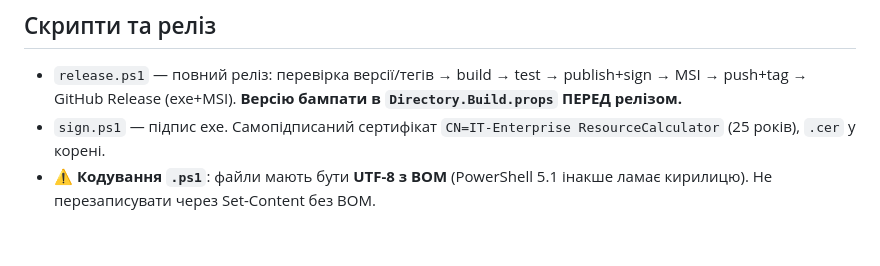
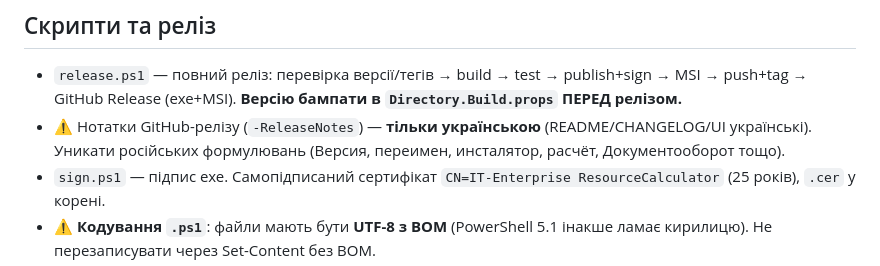
Before and after one commit to ajjs1ajjs/Calculator-servers, a Markdown page: AGENTS.md, the part around the change. GitHub-like rendering; blank space fills up the shorter version.

Commit message:
AGENTS.md: нагадування про українські нотатки релізу

```diff
--- a/AGENTS.md
+++ b/AGENTS.md
@@ -68,6 +68,7 @@ SmartID, IOPS-профілі, ліміти SQL, pagefile-коефіцієнт, w
 ## Скрипти та реліз
 
 - `release.ps1` — повний реліз: перевірка версії/тегів → build → test → publish+sign → MSI → push+tag → GitHub Release (exe+MSI). **Версію бампати в `Directory.Build.props` ПЕРЕД релізом.**
+- ⚠️ Нотатки GitHub-релізу (`-ReleaseNotes`) — **тільки українською** (README/CHANGELOG/UI українські). Уникати російських формулювань (Версия, переимен, инсталятор, расчёт, Документооборот тощо).
 - `sign.ps1` — підпис exe. Самопідписаний сертифікат `CN=IT-Enterprise ResourceCalculator` (25 років), `.cer` у корені.
 - **⚠️ Кодування `.ps1`**: файли мають бути **UTF-8 з BOM** (PowerShell 5.1 інакше ламає кирилицю). Не перезаписувати через Set-Content без BOM.
 - `.github/workflows/ci.yml` — CI: build + test + coverage (ReportGenerator) + publish. Шляхи: `ResourceCalculator/...`.
```
